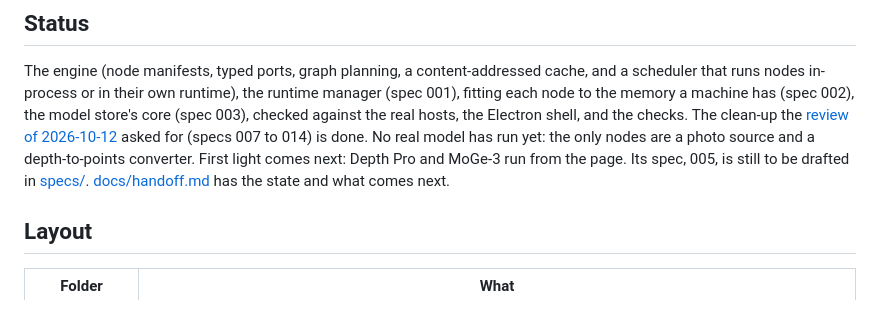
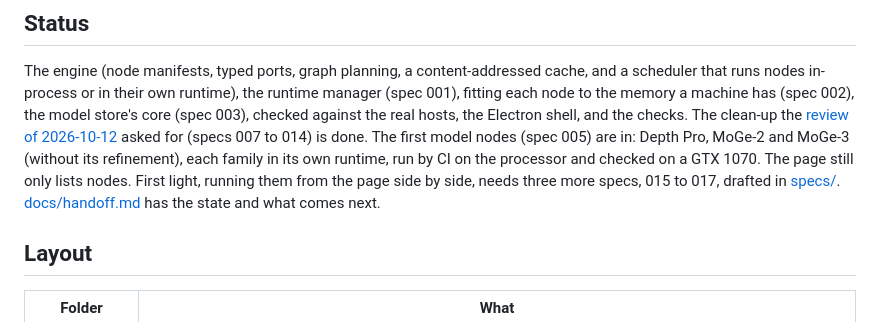
Before and after one commit to cbgithub7/oneframe-lab, a Markdown page: README.md, the part around the change. Drawn GitHub-style.

```diff
--- a/README.md
+++ b/README.md
@@ -24,9 +24,10 @@ that runs nodes in-process or in their own runtime), the runtime manager (spec 0
 node to the memory a machine has (spec 002), the model store's core (spec 003), checked against
 the real hosts, the Electron shell, and the checks. The clean-up the
 [review of 2026-10-12](docs/reviews/2026-10-12.md) asked for (specs 007 to 014) is done.
-No real model has run yet: the only nodes are a photo source and a depth-to-points
-converter. First light comes next: Depth Pro and MoGe-3 run from the page. Its spec, 005, is still
-to be drafted in [specs/](specs/README.md).
+The first model nodes (spec 005) are in: Depth Pro, MoGe-2 and MoGe-3 (without its refinement),
+each family in its own runtime, run by CI on the processor and checked on a GTX 1070. The page
+still only lists nodes. First light, running them from the page side by side, needs three more
+specs, 015 to 017, drafted in [specs/](specs/README.md).
 [docs/handoff.md](docs/handoff.md) has the state and what comes next.
 
 ## Layout
```
Also changed, not shown: docs/reviews/2026-11-07.md (added, +391 -0 lines).
